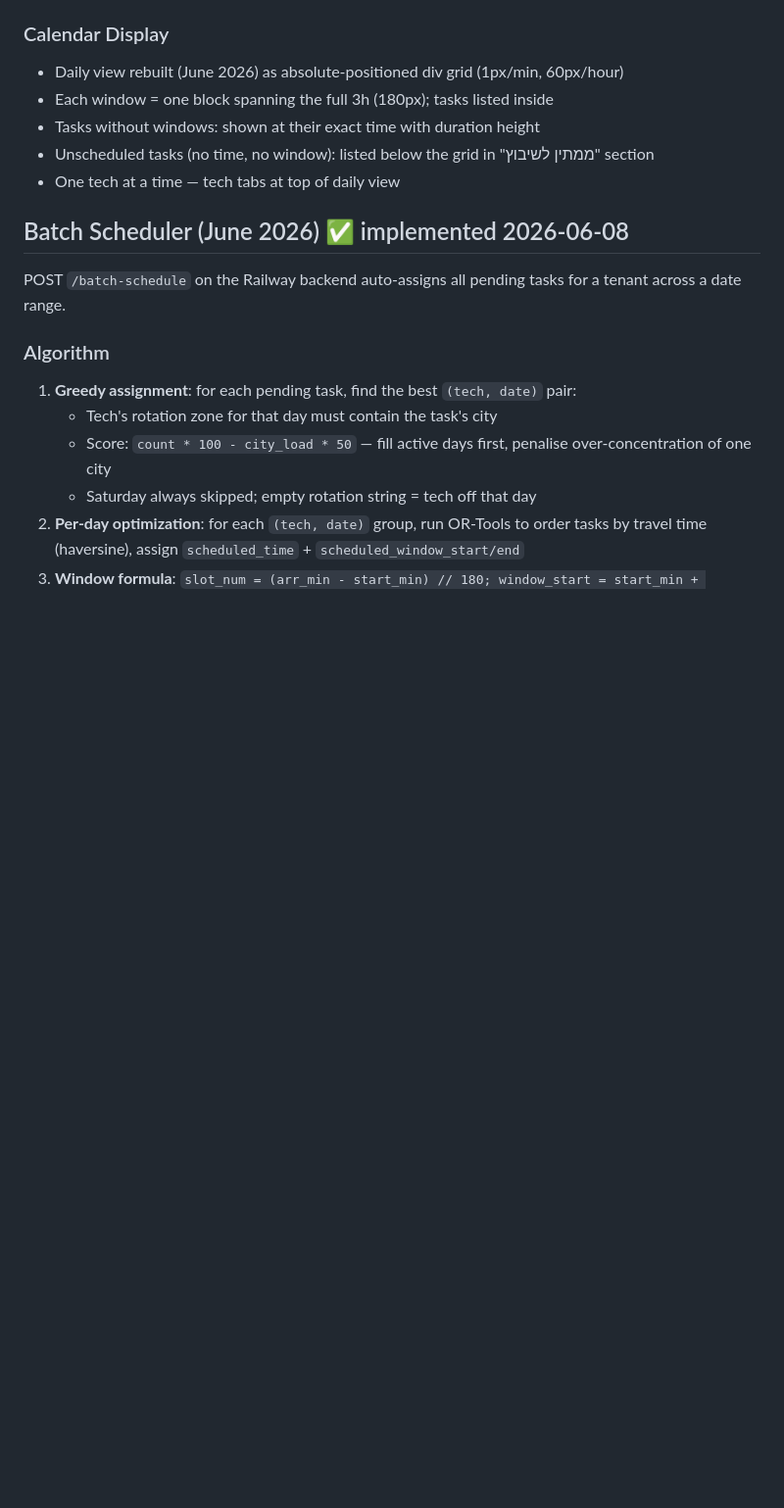
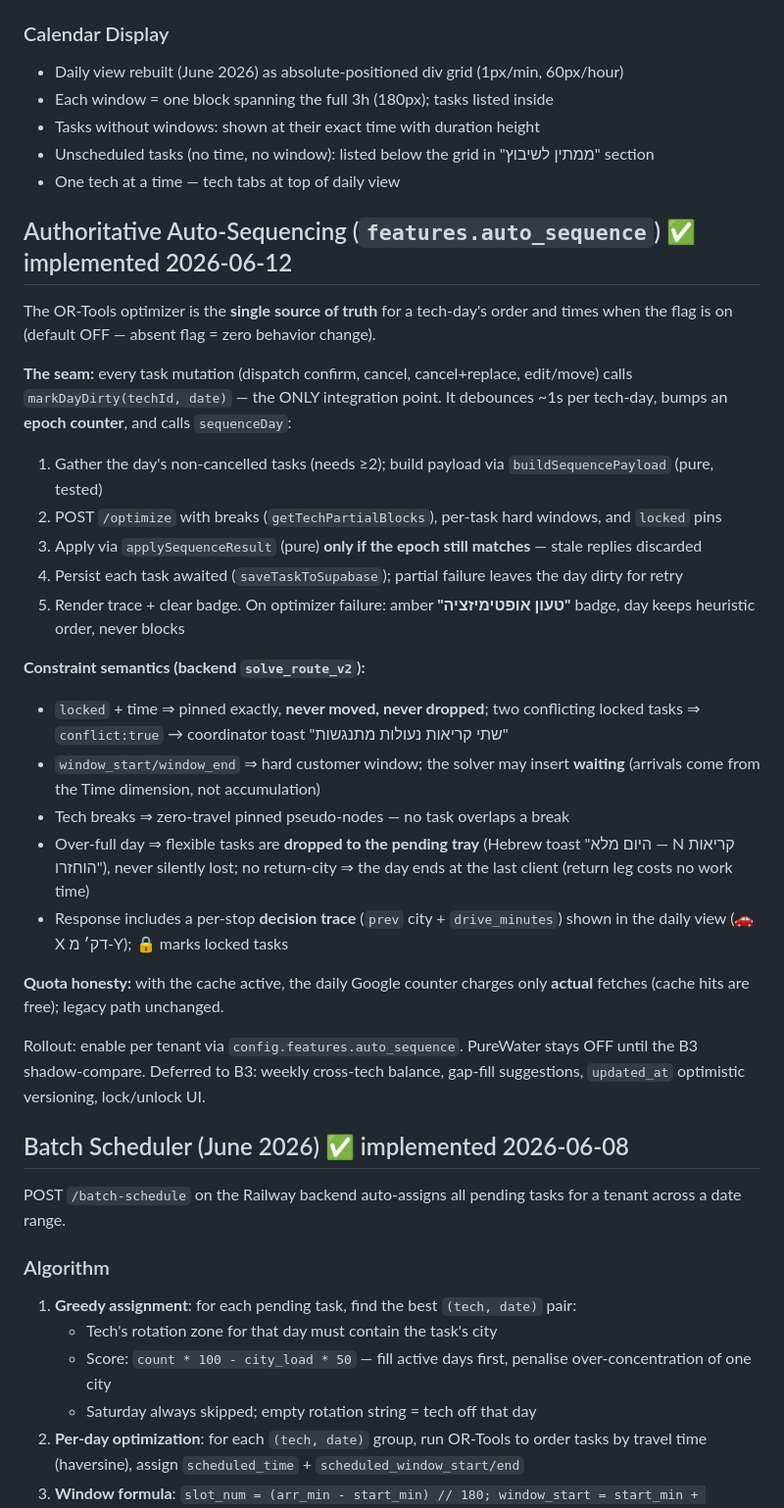
Before and after one commit to Eranzivo/Maslul, a Markdown page: context/scheduling-rules.md, the part around the change. Shown at 98% size. Rendered like a GitHub page; blank space fills up the shorter version.

Commit message:
docs(seq): auto-sequencing seam, constraint semantics, rollout state (B2)
Co-Authored-By: Claude Fable 5 <noreply@anthropic.com>

```diff
--- a/context/scheduling-rules.md
+++ b/context/scheduling-rules.md
@@ -214,6 +214,28 @@ Customers receive a **3-hour arrival window** (e.g., 07:00–10:00), not an exac
 - Unscheduled tasks (no time, no window): listed below the grid in "ממתין לשיבוץ" section
 - One tech at a time — tech tabs at top of daily view
 
+## Authoritative Auto-Sequencing (`features.auto_sequence`) ✅ implemented 2026-06-12
+
+The OR-Tools optimizer is the **single source of truth** for a tech-day's order and times when the flag is on (default OFF — absent flag = zero behavior change).
+
+**The seam:** every task mutation (dispatch confirm, cancel, cancel+replace, edit/move) calls `markDayDirty(techId, date)` — the ONLY integration point. It debounces ~1s per tech-day, bumps an **epoch counter**, and calls `sequenceDay`:
+1. Gather the day's non-cancelled tasks (needs ≥2); build payload via `buildSequencePayload` (pure, tested)
+2. POST `/optimize` with breaks (`getTechPartialBlocks`), per-task hard windows, and `locked` pins
+3. Apply via `applySequenceResult` (pure) **only if the epoch still matches** — stale replies discarded
+4. Persist each task awaited (`saveTaskToSupabase`); partial failure leaves the day dirty for retry
+5. Render trace + clear badge. On optimizer failure: amber **"טעון אופטימיזציה"** badge, day keeps heuristic order, never blocks
+
+**Constraint semantics (backend `solve_route_v2`):**
+- `locked` + time ⇒ pinned exactly, **never moved, never dropped**; two conflicting locked tasks ⇒ `conflict:true` → coordinator toast "שתי קריאות נעולות מתנגשות"
+- `window_start/window_end` ⇒ hard customer window; the solver may insert **waiting** (arrivals come from the Time dimension, not accumulation)
+- Tech breaks ⇒ zero-travel pinned pseudo-nodes — no task overlaps a break
+- Over-full day ⇒ flexible tasks are **dropped to the pending tray** (Hebrew toast "היום מלא — N קריאות הוחזרו"), never silently lost; no return-city ⇒ the day ends at the last client (return leg costs no work time)
+- Response includes a per-stop **decision trace** (`prev` city + `drive_minutes`) shown in the daily view (🚗 X דק׳ מ-Y); 🔒 marks locked tasks
+
+**Quota honesty:** with the cache active, the daily Google counter charges only **actual** fetches (cache hits are free); legacy path unchanged.
+
+Rollout: enable per tenant via `config.features.auto_sequence`. PureWater stays OFF until the B3 shadow-compare. Deferred to B3: weekly cross-tech balance, gap-fill suggestions, `updated_at` optimistic versioning, lock/unlock UI.
+
 ## Batch Scheduler (June 2026) ✅ implemented 2026-06-08
 
 POST `/batch-schedule` on the Railway backend auto-assigns all pending tasks for a tenant across a date range.
```
Also changed, not shown: context/architecture.md (+1 -1 lines), context/clients/purewater.md (+1 -0 lines).
